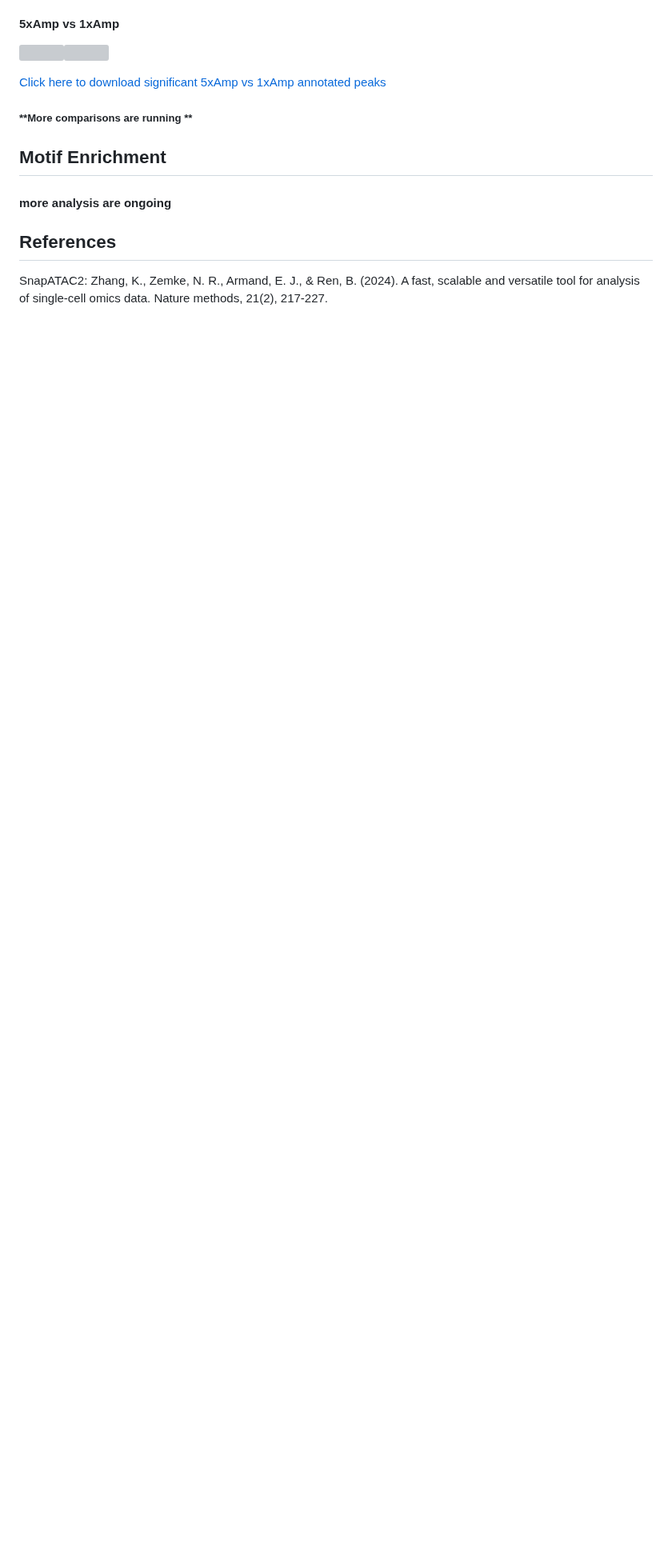
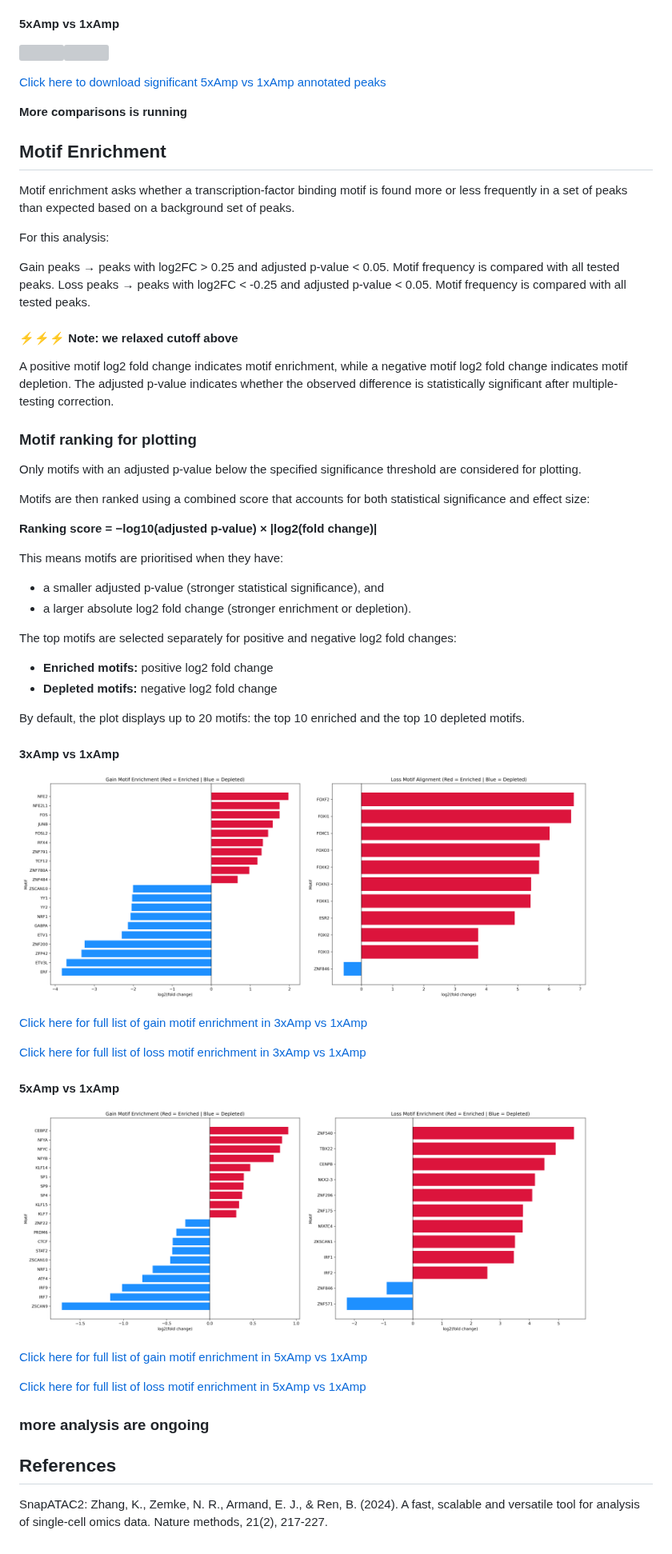
Before and after one commit to SherineAwad/mouse_scATAC_DigitTip, a Markdown page: README.md, the part around the change. Shown at 80% size. Rendered like a GitHub page; pictures changed too: figures/motifs_3xAmp_1xAmp_gain_motif_enrichment.png (added), figures/motifs_3xAmp_1xAmp_loss_motif_enrichment.png (added), figures/motifs_5xAmp_1xAmp_gain_motif_enrichment.png (added); blank space fills up the shorter version; grey boxes are pictures that could not be loaded.

Commit message:
update motifEnrich and motifs enrichments plots

```diff
--- a/README.md
+++ b/README.md
@@ -249,11 +249,55 @@ For differential peak analysis, chromatin-accessibility peaks were first identif
 
 [Click here to download significant 5xAmp vs 1xAmp annotated peaks](https://docs.google.com/spreadsheets/d/1zYZ4Vowub6YLh8n1-cGsKEbqN3hgL75wTdohmjGnYgk/edit?usp=sharing)
 
-##### **More comparisons are running **
+**More comparisons is running**
 
 ## Motif Enrichment
 
-#### more analysis are ongoing
+Motif enrichment asks whether a transcription-factor binding motif is found more or less frequently in a set of peaks than expected based on a background set of peaks.
+
+For this analysis:
+
+Gain peaks → peaks with log2FC > 0.25 and adjusted p-value < 0.05. Motif frequency is compared with all tested peaks.
+Loss peaks → peaks with log2FC < -0.25 and adjusted p-value < 0.05. Motif frequency is compared with all tested peaks.
+
+#### ⚡⚡⚡ Note: we relaxed cutoff above
+
+A positive motif log2 fold change indicates motif enrichment, while a negative motif log2 fold change indicates motif depletion. The adjusted p-value indicates whether the observed difference is statistically significant after multiple-testing correction.
+
+### Motif ranking for plotting
+
+Only motifs with an adjusted p-value below the specified significance threshold are considered for plotting.
+
+Motifs are then ranked using a combined score that accounts for both statistical significance and effect size:
+
+**Ranking score = −log10(adjusted p-value) × |log2(fold change)|**
+
+This means motifs are prioritised when they have:
+- a smaller adjusted p-value (stronger statistical significance), and
+- a larger absolute log2 fold change (stronger enrichment or depletion).
+
+The top motifs are selected separately for positive and negative log2 fold changes:
+- **Enriched motifs:** positive log2 fold change
+- **Depleted motifs:** negative log2 fold change
+
+By default, the plot displays up to 20 motifs: the top 10 enriched and the top 10 depleted motifs.
+
+#### 3xAmp vs 1xAmp
+<img src="figures/motifs_3xAmp_1xAmp_gain_motif_enrichment.png" width="45%" /><img src="figures/motifs_3xAmp_1xAmp_loss_motif_enrichment.png" width="45%" />
+
+[Click here for full list of gain motif enrichment in 3xAmp vs 1xAmp](https://docs.google.com/spreadsheets/d/1h9ZL9G-ygW5QEN7ZvasgMS3CVQN0nKcp80bzHyfUerM/edit?usp=sharing)
+
+[Click here for full list of loss motif enrichment in 3xAmp vs 1xAmp](https://docs.google.com/spreadsheets/d/1dKD9lJdsKxvOP5PZtkyFM_EeB_-o05tXHPzyrimiDuA/edit?usp=sharing)
+
+#### 5xAmp vs 1xAmp
+<img src="figures/motifs_5xAmp_1xAmp_gain_motif_enrichment.png" width="45%" /><img src="figures/motifs_5xAmp_1xAmp_loss_motif_enrichment.png" width="45%" />
+
+[Click here for full list of gain motif enrichment in 5xAmp vs 1xAmp](https://docs.google.com/spreadsheets/d/1keqU9BoxErxXQSyNZkjLq2pMAxCm19zLHxlgCaXDiYE/edit?usp=sharing)
+
+[Click here for full list of loss motif enrichment in 5xAmp vs 1xAmp](https://docs.google.com/spreadsheets/d/1H3fnYHYjGWIhtghSeK1qWCZoeT2I21nUc_5AtAuKhuE/edit?usp=sharing)
+
+
+### more analysis are ongoing
 
 ## References
 
```
Also changed, not shown: 1 other file.
